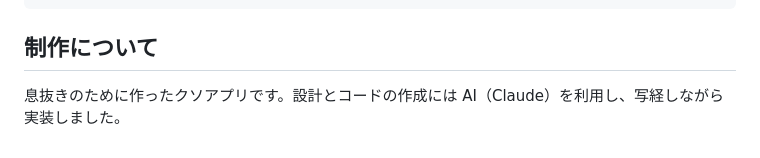
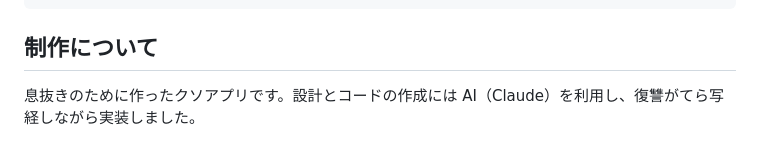
Before and after one commit to mmsbox/oogesa-hagemashi, a Markdown page: README.md, the part around the change. Drawn GitHub-style.

Commit message:
Modify description in README.md
Updated the description to include '復讐がてら' for clarity.

```diff
--- a/README.md
+++ b/README.md
@@ -99,4 +99,4 @@ localStorage.removeItem("homeZukan");
 
 ## 制作について
 
-息抜きのために作ったクソアプリです。設計とコードの作成には AI（Claude）を利用し、写経しながら実装しました。
+息抜きのために作ったクソアプリです。設計とコードの作成には AI（Claude）を利用し、復讐がてら写経しながら実装しました。
```
